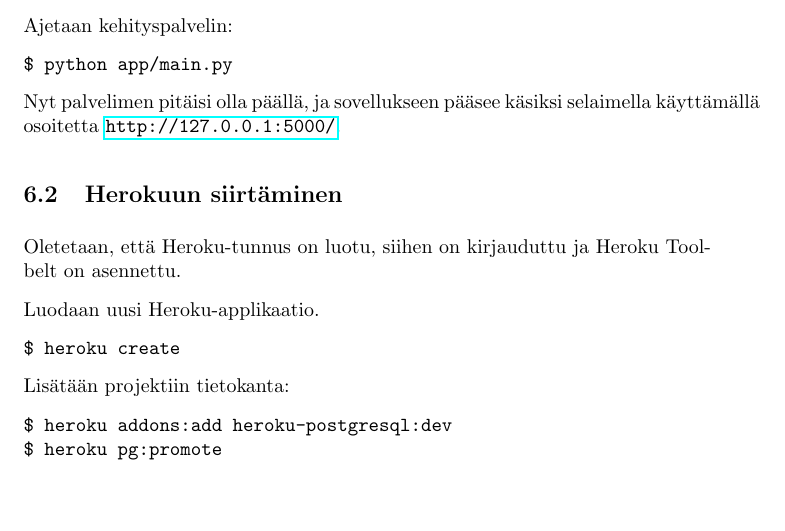
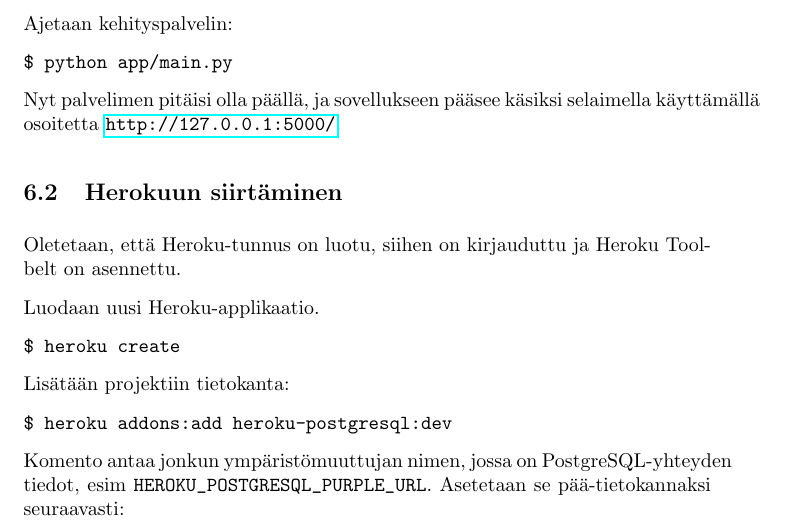
Before and after one commit to Kauhsa/tsoha-toot, a LaTeX document (docs/docs.tex): part of page 11 of 12, cut so that both start at the same text, the shorter picture padded with empty space. Compiled offline with pdfLaTeX.

Commit message:
generate new pdf file, fix heroku instructions

```diff
--- a/docs/docs.tex
+++ b/docs/docs.tex
@@ -215,8 +215,11 @@ Luodaan uusi Heroku-applikaatio.
 
 Lisätään projektiin tietokanta:
 
-\texttt{\$ heroku addons:add heroku-postgresql:dev} \\
-\texttt{\$ heroku pg:promote}
+\texttt{\$ heroku addons:add heroku-postgresql:dev}
+
+Komento antaa jonkun ympäristömuuttujan nimen, jossa on PostgreSQL-yhteyden tiedot, esim \verb+HEROKU_POSTGRESQL_PURPLE_URL+. Asetetaan se pää-tietokannaksi seuraavasti:
+
+\texttt{\$ heroku pg:promote HEROKU\_POSTGRESQL\_PURPLE\_URL}
 
 Viedään projekti Herokuun:
 
```
Also changed, not shown: docs/docs.pdf.
